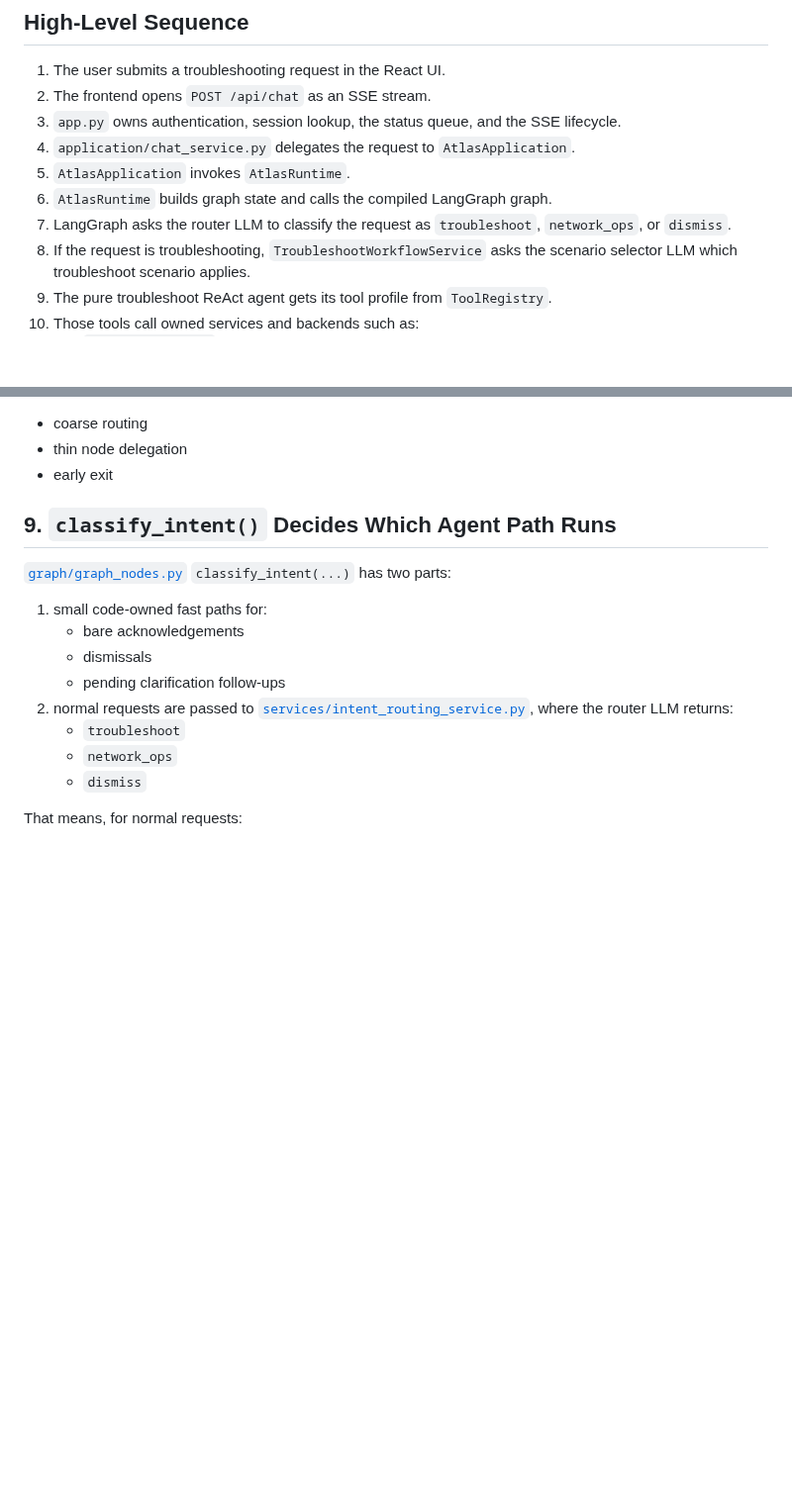
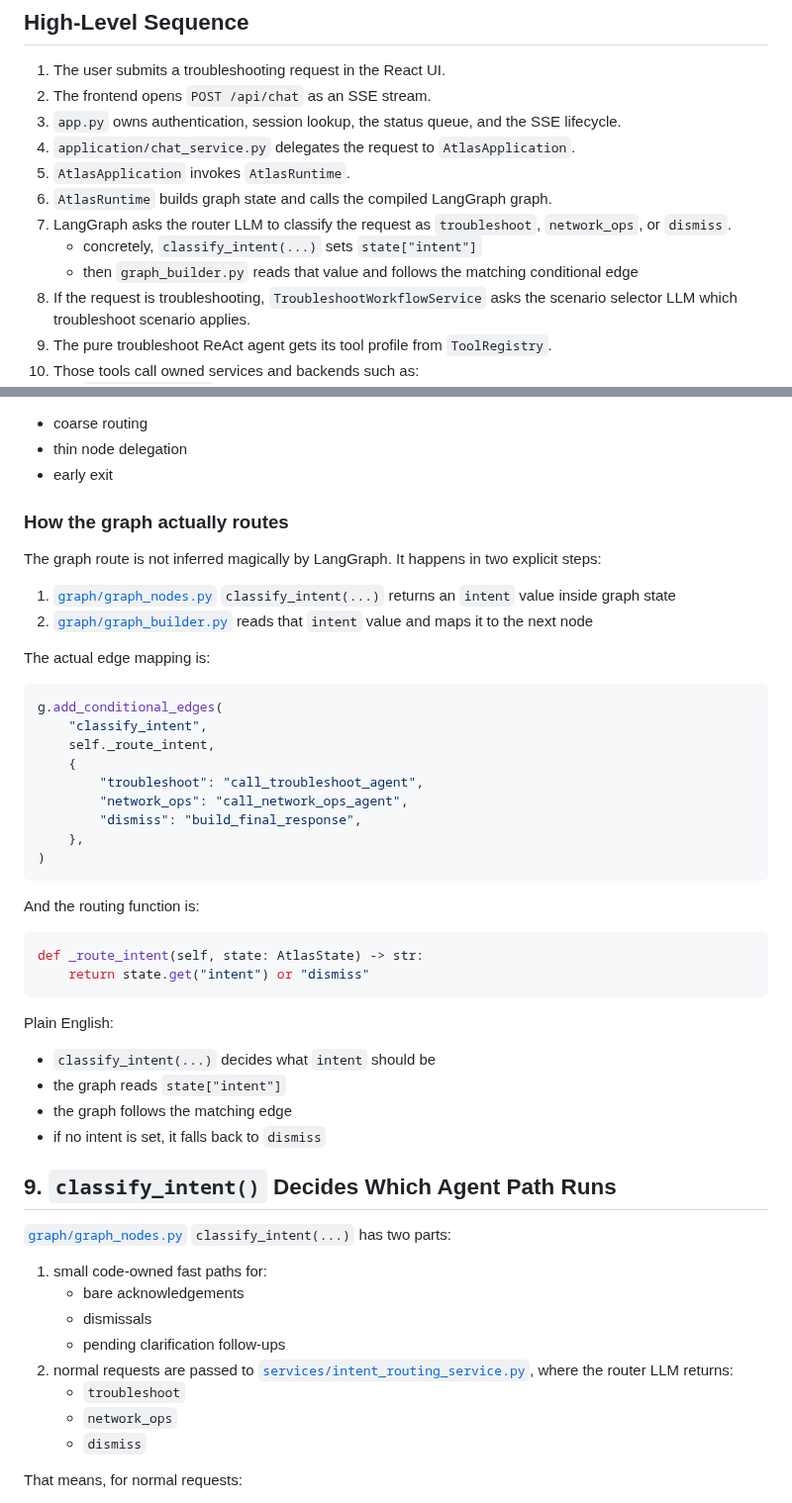
Before and after one commit to manikandarajzma/netbrain, a Markdown page: Documentation/End-to-End-flow/troubleshooting-query-flow.md, 2 parts joined by grey strips. Shown at 99% size. Drawn GitHub-style; blank space fills up the shorter version.

Commit message:
updated document

````diff
--- a/Documentation/End-to-End-flow/troubleshooting-query-flow.md
+++ b/Documentation/End-to-End-flow/troubleshooting-query-flow.md
@@ -53,6 +53,8 @@ It is based on the owner hierarchy:
 5. `AtlasApplication` invokes `AtlasRuntime`.
 6. `AtlasRuntime` builds graph state and calls the compiled LangGraph graph.
 7. LangGraph asks the router LLM to classify the request as `troubleshoot`, `network_ops`, or `dismiss`.
+   - concretely, `classify_intent(...)` sets `state["intent"]`
+   - then `graph_builder.py` reads that value and follows the matching conditional edge
 8. If the request is troubleshooting, `TroubleshootWorkflowService` asks the scenario selector LLM which troubleshoot scenario applies.
 9. The pure troubleshoot ReAct agent gets its tool profile from `ToolRegistry`.
 10. Those tools call owned services and backends such as:
@@ -321,6 +323,41 @@ Atlas does **not** use the graph for deep reasoning. The graph only owns:
 - coarse routing
 - thin node delegation
 - early exit
+
+### How the graph actually routes
+
+The graph route is not inferred magically by LangGraph. It happens in two explicit steps:
+
+1. [`graph/graph_nodes.py`](<graph/graph_nodes.py>) `classify_intent(...)` returns an `intent` value inside graph state
+2. [`graph/graph_builder.py`](<graph/graph_builder.py>) reads that `intent` value and maps it to the next node
+
+The actual edge mapping is:
+
+```python
+g.add_conditional_edges(
+    "classify_intent",
+    self._route_intent,
+    {
+        "troubleshoot": "call_troubleshoot_agent",
+        "network_ops": "call_network_ops_agent",
+        "dismiss": "build_final_response",
+    },
+)
+```
+
+And the routing function is:
+
+```python
+def _route_intent(self, state: AtlasState) -> str:
+    return state.get("intent") or "dismiss"
+```
+
+Plain English:
+
+- `classify_intent(...)` decides what `intent` should be
+- the graph reads `state["intent"]`
+- the graph follows the matching edge
+- if no intent is set, it falls back to `dismiss`
 
 ## 9. `classify_intent()` Decides Which Agent Path Runs
 
````
Also changed, not shown: Documentation/Architecture/LangGraph.md (+34 -0 lines), Documentation/Architecture/agent-routing-and-tooling.md (+0 -2 lines).
